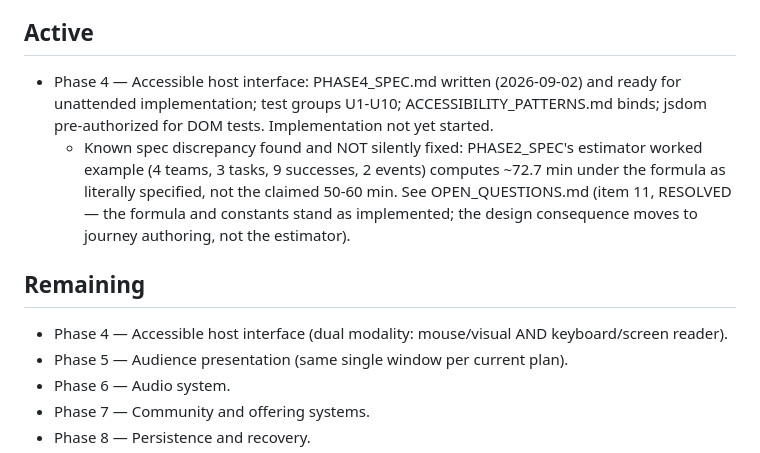
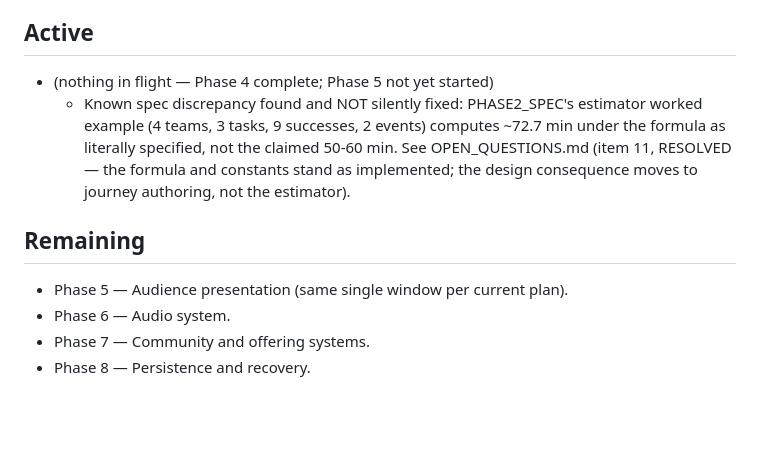
Before and after one commit to 1EyeBiney/ancient_paths, a Markdown page: IMPLEMENTATION_STATUS.md, the part around one of its changes. GitHub-like rendering; blank space fills up the shorter version.

```diff
--- a/IMPLEMENTATION_STATUS.md
+++ b/IMPLEMENTATION_STATUS.md
@@ -104,10 +167,7 @@ Tracks the design doc §34 phases. Updated 2026-09-02.
 
 ## Active
 
-- Phase 4 — Accessible host interface: PHASE4_SPEC.md written
-  (2026-09-02) and ready for unattended implementation; test groups
-  U1-U10; ACCESSIBILITY_PATTERNS.md binds; jsdom pre-authorized for DOM
-  tests. Implementation not yet started.
+- (nothing in flight — Phase 4 complete; Phase 5 not yet started)
   - Known spec discrepancy found and NOT silently fixed: PHASE2_SPEC's
     estimator worked example (4 teams, 3 tasks, 9 successes, 2 events)
     computes ~72.7 min under the formula as literally specified, not the
@@ -117,8 +177,6 @@ Tracks the design doc §34 phases. Updated 2026-09-02.
 
 ## Remaining
 
-- Phase 4 — Accessible host interface (dual modality: mouse/visual AND
-  keyboard/screen reader).
 - Phase 5 — Audience presentation (same single window per current plan).
 - Phase 6 — Audio system.
 - Phase 7 — Community and offering systems.
```
Also changed, not shown: other parts of IMPLEMENTATION_STATUS.md (+63 -0 lines), CLAUDE.md (+15 -17 lines).
